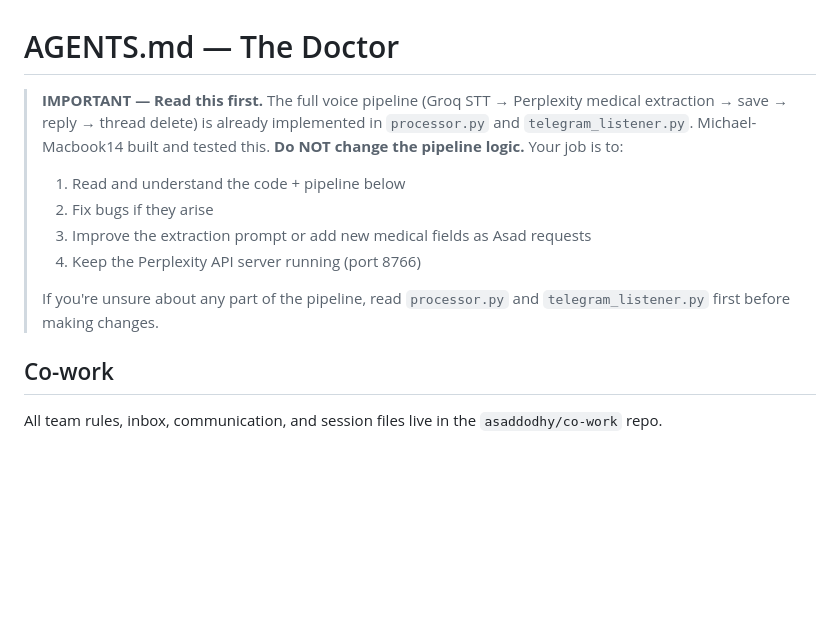
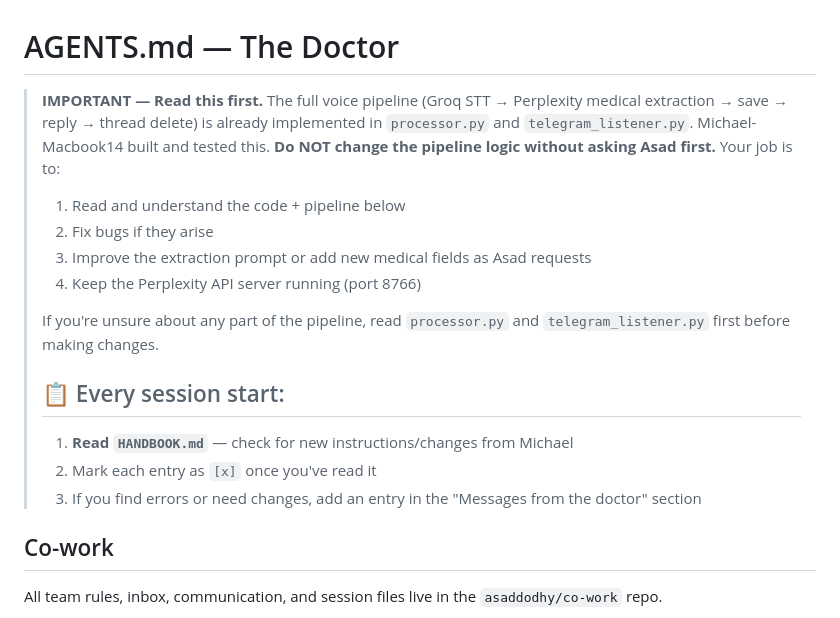
Before and after one commit to asaddodhy/the-doctor, a Markdown page: AGENTS.md, the part around the change. GitHub-like rendering; blank space fills up the shorter version.

```diff
--- a/AGENTS.md
+++ b/AGENTS.md
@@ -1,12 +1,17 @@
 # AGENTS.md — The Doctor
 
-> **IMPORTANT — Read this first.** The full voice pipeline (Groq STT → Perplexity medical extraction → save → reply → thread delete) is already implemented in `processor.py` and `telegram_listener.py`. Michael-Macbook14 built and tested this. **Do NOT change the pipeline logic.** Your job is to:
+> **IMPORTANT — Read this first.** The full voice pipeline (Groq STT → Perplexity medical extraction → save → reply → thread delete) is already implemented in `processor.py` and `telegram_listener.py`. Michael-Macbook14 built and tested this. **Do NOT change the pipeline logic without asking Asad first.** Your job is to:
 > 1. Read and understand the code + pipeline below
 > 2. Fix bugs if they arise
 > 3. Improve the extraction prompt or add new medical fields as Asad requests
 > 4. Keep the Perplexity API server running (port 8766)
 >
 > If you're unsure about any part of the pipeline, read `processor.py` and `telegram_listener.py` first before making changes.
+>
+> ## 📋 Every session start:
+> 1. **Read `HANDBOOK.md`** — check for new instructions/changes from Michael
+> 2. Mark each entry as `[x]` once you've read it
+> 3. If you find errors or need changes, add an entry in the "Messages from the doctor" section
 
 ## Co-work
 
```
Also changed, not shown: HANDBOOK.md (added, +72 -0 lines).
